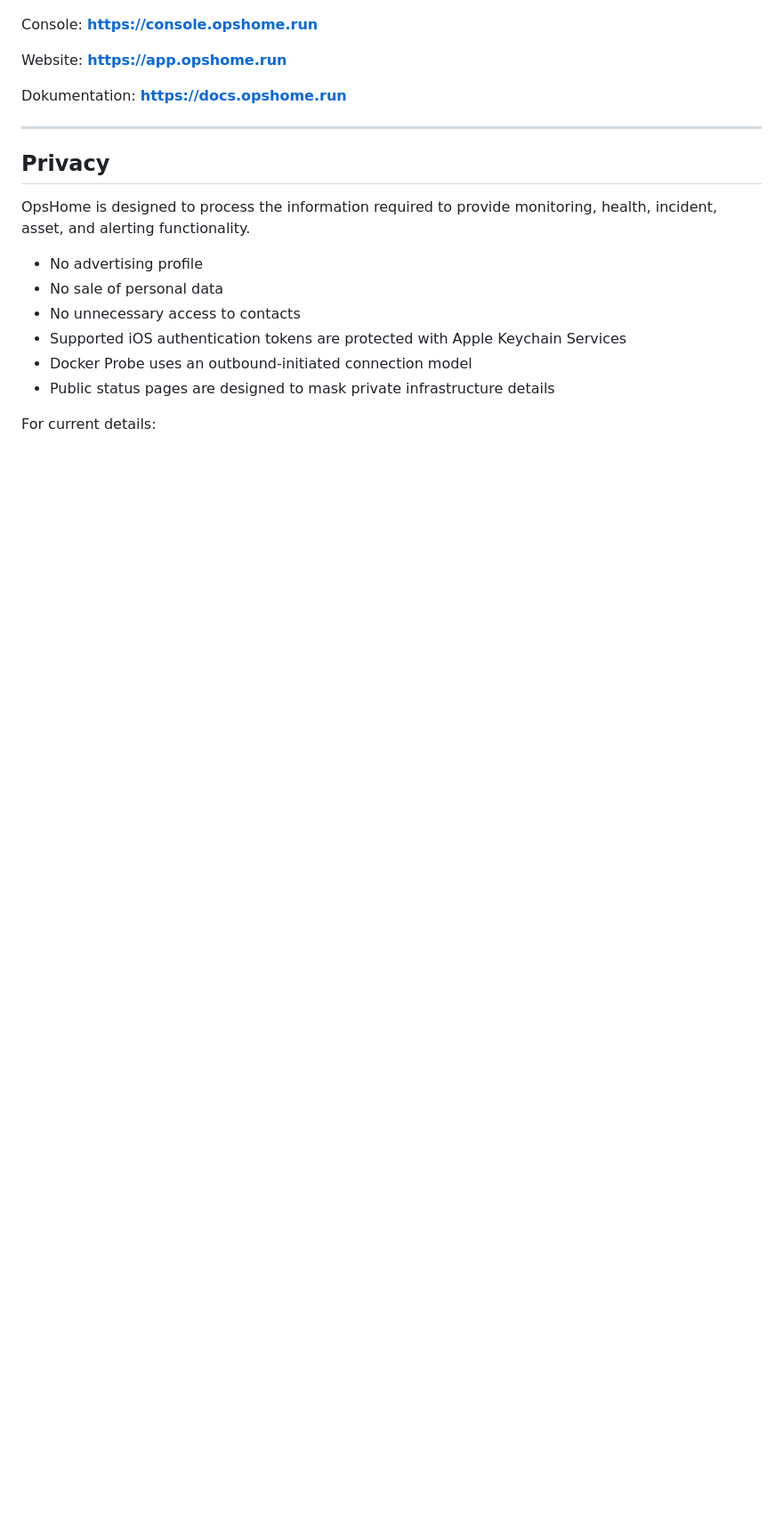
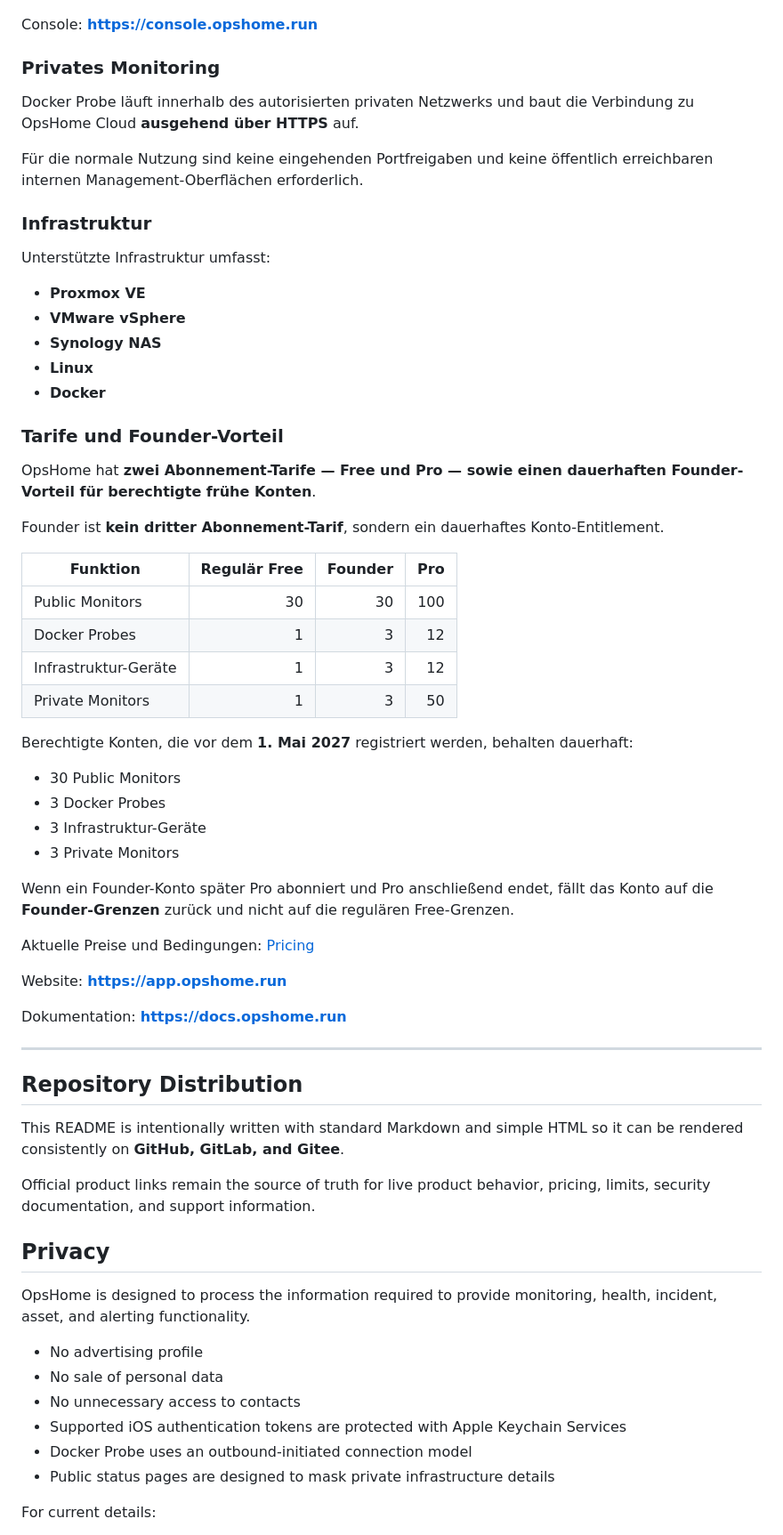
Before and after one commit to cisco-262/opshome, a Markdown page: README.md, the part around one of its changes. Shown at 89% size. Rendered like a GitHub page; blank space fills up the shorter version.

```diff
--- a/README.md
+++ b/README.md
@@ -455,10 +481,56 @@ Die aktuelle Plattform verbindet:
 Console: **https://console.opshome.run**
+
+### Privates Monitoring
+
+Docker Probe läuft innerhalb des autorisierten privaten Netzwerks und baut die Verbindung zu OpsHome Cloud **ausgehend über HTTPS** auf.
+
+Für die normale Nutzung sind keine eingehenden Portfreigaben und keine öffentlich erreichbaren internen Management-Oberflächen erforderlich.
+
+### Infrastruktur
+
+Unterstützte Infrastruktur umfasst:
+
+- **Proxmox VE**
+- **VMware vSphere**
+- **Synology NAS**
+- **Linux**
+- **Docker**
+
+### Tarife und Founder-Vorteil
+
+OpsHome hat **zwei Abonnement-Tarife — Free und Pro — sowie einen dauerhaften Founder-Vorteil für berechtigte frühe Konten**.
+
+Founder ist **kein dritter Abonnement-Tarif**, sondern ein dauerhaftes Konto-Entitlement.
+
+| Funktion | Regulär Free | Founder | Pro |
+| --- | ---: | ---: | ---: |
+| Public Monitors | 30 | 30 | 100 |
+| Docker Probes | 1 | 3 | 12 |
+| Infrastruktur-Geräte | 1 | 3 | 12 |
+| Private Monitors | 1 | 3 | 50 |
+
+Berechtigte Konten, die vor dem **1. Mai 2027** registriert werden, behalten dauerhaft:
+
+- 30 Public Monitors
+- 3 Docker Probes
+- 3 Infrastruktur-Geräte
+- 3 Private Monitors
+
+Wenn ein Founder-Konto später Pro abonniert und Pro anschließend endet, fällt das Konto auf die **Founder-Grenzen** zurück und nicht auf die regulären Free-Grenzen.
+
+Aktuelle Preise und Bedingungen: [Pricing](https://app.opshome.run/#pricing)
 
 Website: **https://app.opshome.run**
 
 Dokumentation: **https://docs.opshome.run**
 
 ---
+
+## Repository Distribution
+
+This README is intentionally written with standard Markdown and simple HTML so it can be rendered consistently on **GitHub, GitLab, and Gitee**.
+
+Official product links remain the source of truth for live product behavior, pricing, limits, security documentation, and support information.
 
 ## Privacy
 
```
Also changed, not shown: other parts of README.md (+97 -71 lines).
